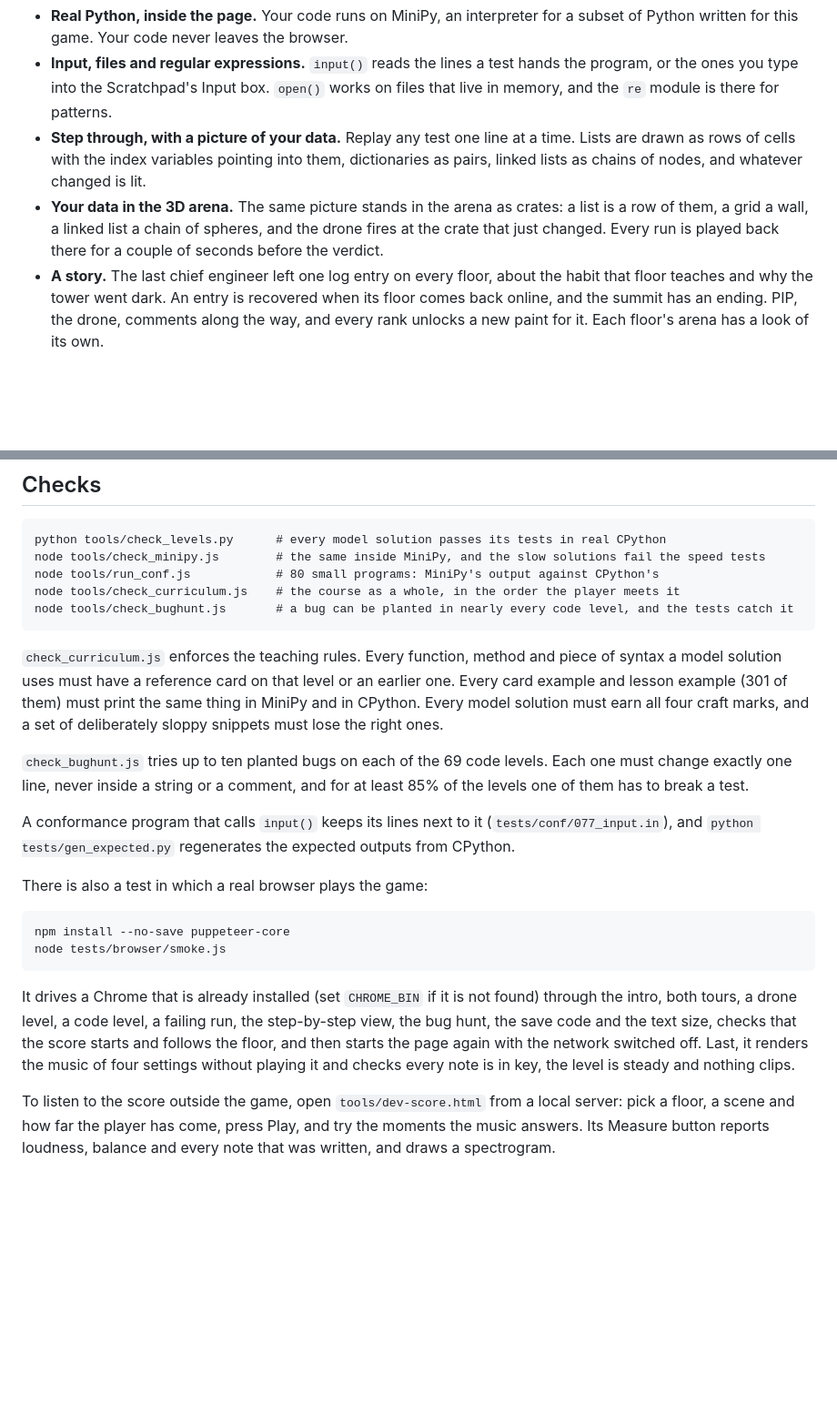
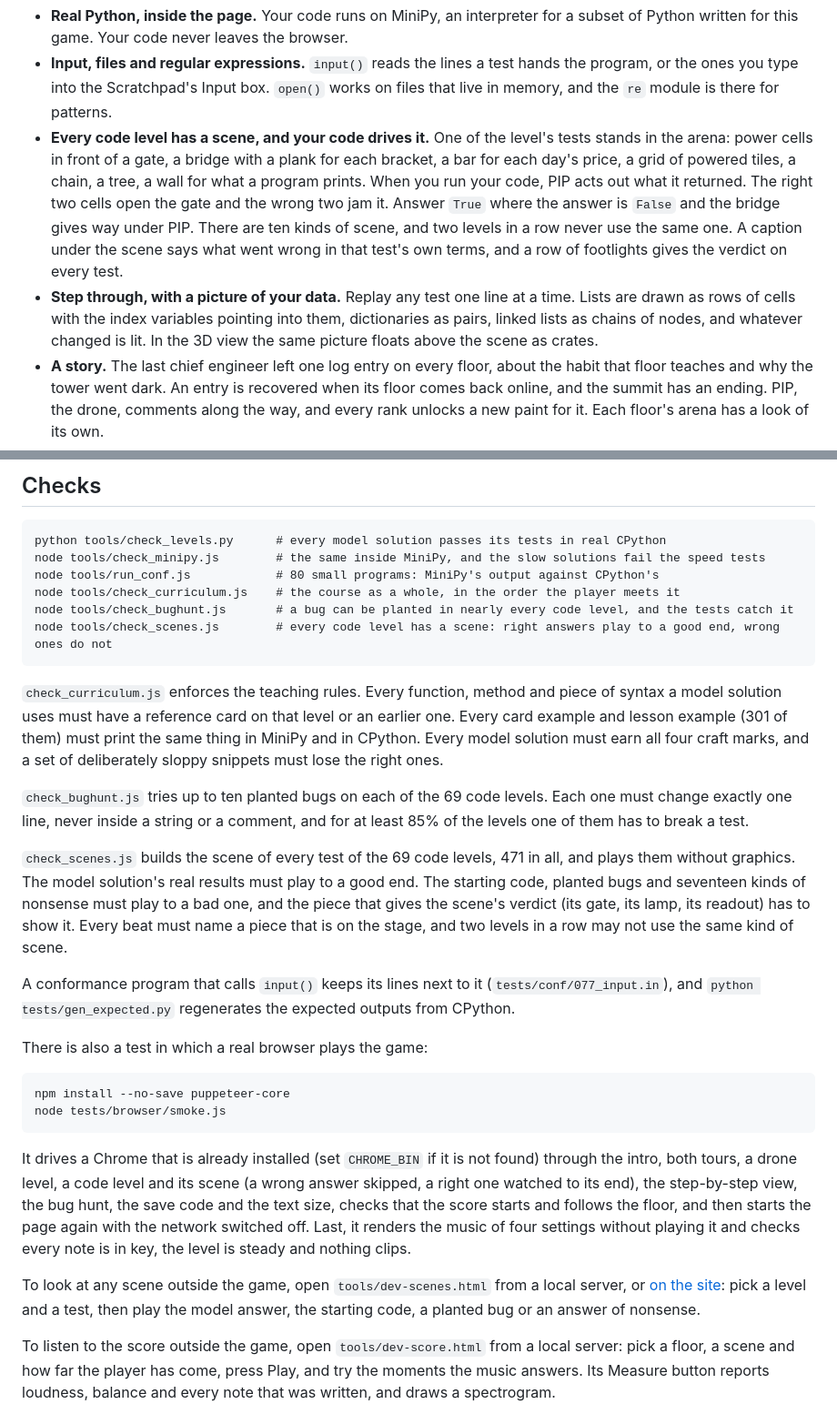
Before and after one commit to KA3L0Z/pylon, a Markdown page: README.md, 2 parts joined by grey strips. Shown at 91% size. Rendered like a GitHub page; blank space fills up the shorter version.

```diff
--- a/README.md
+++ b/README.md
@@ -16,8 +16,8 @@ Pylon is a free browser game that teaches Python, from the first function call t
 - **Craft marks.** A passing answer is also read for how it is written. Four marks, each worth extra XP: concise, clear names, Pythonic, tidy. The notes say which line to change and why.
 - **Real Python, inside the page.** Your code runs on MiniPy, an interpreter for a subset of Python written for this game. Your code never leaves the browser.
 - **Input, files and regular expressions.** `input()` reads the lines a test hands the program, or the ones you type into the Scratchpad's Input box. `open()` works on files that live in memory, and the `re` module is there for patterns.
-- **Step through, with a picture of your data.** Replay any test one line at a time. Lists are drawn as rows of cells with the index variables pointing into them, dictionaries as pairs, linked lists as chains of nodes, and whatever changed is lit.
-- **Your data in the 3D arena.** The same picture stands in the arena as crates: a list is a row of them, a grid a wall, a linked list a chain of spheres, and the drone fires at the crate that just changed. Every run is played back there for a couple of seconds before the verdict.
+- **Every code level has a scene, and your code drives it.** One of the level's tests stands in the arena: power cells in front of a gate, a bridge with a plank for each bracket, a bar for each day's price, a grid of powered tiles, a chain, a tree, a wall for what a program prints. When you run your code, PIP acts out what it returned. The right two cells open the gate and the wrong two jam it. Answer `True` where the answer is `False` and the bridge gives way under PIP. There are ten kinds of scene, and two levels in a row never use the same one. A caption under the scene says what went wrong in that test's own terms, and a row of footlights gives the verdict on every test.
+- **Step through, with a picture of your data.** Replay any test one line at a time. Lists are drawn as rows of cells with the index variables pointing into them, dictionaries as pairs, linked lists as chains of nodes, and whatever changed is lit. In the 3D view the same picture floats above the scene as crates.
 - **A story.** The last chief engineer left one log entry on every floor, about the habit that floor teaches and why the tower went dark. An entry is recovered when its floor comes back online, and the summit has an ending. PIP, the drone, comments along the way, and every rank unlocks a new paint for it. Each floor's arena has a look of its own.
 - **An editor that helps.** Suggestions while you type, each with a one-line reminder of what the function or method does, and syntax problems flagged before you run.
 - **Speed tests.** Some tests count the steps your code takes, so a slow algorithm fails even when its answers are right.
@@ -126,10 +131,13 @@ The icons are drawn by `node tools/make_icons.js`, with no image library.
     node tools/run_conf.js            # 80 small programs: MiniPy's output against CPython's
     node tools/check_curriculum.js    # the course as a whole, in the order the player meets it
     node tools/check_bughunt.js       # a bug can be planted in nearly every code level, and the tests catch it
+    node tools/check_scenes.js        # every code level has a scene: right answers play to a good end, wrong ones do not
 
 `check_curriculum.js` enforces the teaching rules. Every function, method and piece of syntax a model solution uses must have a reference card on that level or an earlier one. Every card example and lesson example (301 of them) must print the same thing in MiniPy and in CPython. Every model solution must earn all four craft marks, and a set of deliberately sloppy snippets must lose the right ones.
 
 `check_bughunt.js` tries up to ten planted bugs on each of the 69 code levels. Each one must change exactly one line, never inside a string or a comment, and for at least 85% of the levels one of them has to break a test.
+
+`check_scenes.js` builds the scene of every test of the 69 code levels, 471 in all, and plays them without graphics. The model solution's real results must play to a good end. The starting code, planted bugs and seventeen kinds of nonsense must play to a bad one, and the piece that gives the scene's verdict (its gate, its lamp, its readout) has to show it. Every beat must name a piece that is on the stage, and two levels in a row may not use the same kind of scene.
 
 A conformance program that calls `input()` keeps its lines next to it (`tests/conf/077_input.in`), and `python tests/gen_expected.py` regenerates the expected outputs from CPython.
 
@@ -138,7 +146,9 @@ There is also a test in which a real browser plays the game:
     npm install --no-save puppeteer-core
     node tests/browser/smoke.js
 
-It drives a Chrome that is already installed (set `CHROME_BIN` if it is not found) through the intro, both tours, a drone level, a code level, a failing run, the step-by-step view, the bug hunt, the save code and the text size, checks that the score starts and follows the floor, and then starts the page again with the network switched off. Last, it renders the music of four settings without playing it and checks every note is in key, the level is steady and nothing clips.
+It drives a Chrome that is already installed (set `CHROME_BIN` if it is not found) through the intro, both tours, a drone level, a code level and its scene (a wrong answer skipped, a right one watched to its end), the step-by-step view, the bug hunt, the save code and the text size, checks that the score starts and follows the floor, and then starts the page again with the network switched off. Last, it renders the music of four settings without playing it and checks every note is in key, the level is steady and nothing clips.
+
+To look at any scene outside the game, open `tools/dev-scenes.html` from a local server, or [on the site](https://ka3l0z.github.io/pylon/tools/dev-scenes.html): pick a level and a test, then play the model answer, the starting code, a planted bug or an answer of nonsense.
 
 To listen to the score outside the game, open `tools/dev-score.html` from a local server: pick a floor, a scene and how far the player has come, press Play, and try the moments the music answers. Its Measure button reports loudness, balance and every note that was written, and draws a spectrogram.
 
```
Also changed, not shown: other parts of README.md (+7 -2 lines), docs/briefing.jpg, docs/bughunt.jpg, docs/craft.jpg, docs/level.jpg, docs/scene.jpg (added), 10 other files.
